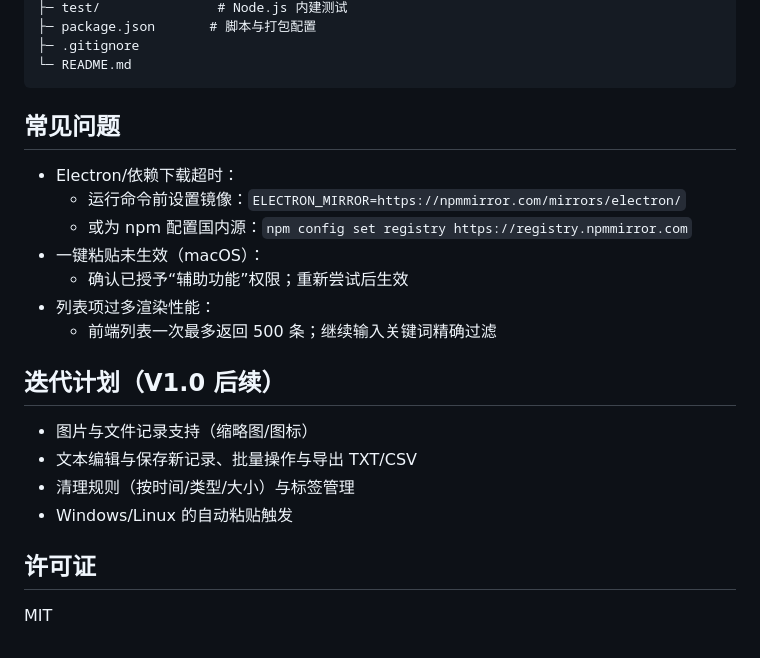
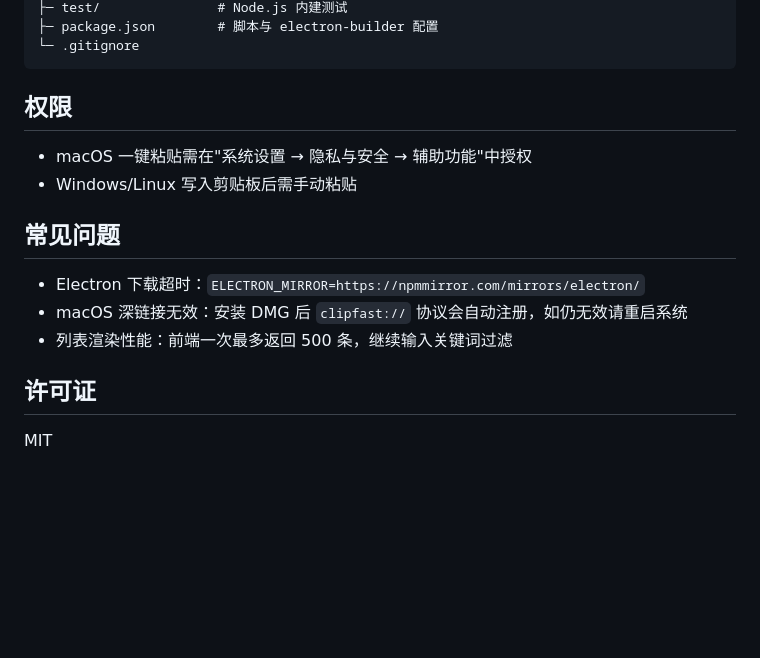
Before and after one commit to Fxxk181126/clipFast, a Markdown page: README.md, the part around one of its changes. Drawn GitHub-style; blank space fills up the shorter version.

````diff
--- a/README.md
+++ b/README.md
@@ -102,23 +136,19 @@ clipFast/
 ├─ test/               # Node.js 内建测试
-├─ package.json       # 脚本与打包配置
-├─ .gitignore
-└─ README.md
+├─ package.json        # 脚本与 electron-builder 配置
+└─ .gitignore
 ```
 
+## 权限
+
+- macOS 一键粘贴需在"系统设置 → 隐私与安全 → 辅助功能"中授权
+- Windows/Linux 写入剪贴板后需手动粘贴
+
 ## 常见问题
-- Electron/依赖下载超时：
-  - 运行命令前设置镜像：`ELECTRON_MIRROR=https://npmmirror.com/mirrors/electron/`
-  - 或为 npm 配置国内源：`npm config set registry https://registry.npmmirror.com`
-- 一键粘贴未生效（macOS）：
-  - 确认已授予“辅助功能”权限；重新尝试后生效
-- 列表项过多渲染性能：
-  - 前端列表一次最多返回 500 条；继续输入关键词精确过滤
 
-## 迭代计划（V1.0 后续）
-- 图片与文件记录支持（缩略图/图标）
-- 文本编辑与保存新记录、批量操作与导出 TXT/CSV
-- 清理规则（按时间/类型/大小）与标签管理
-- Windows/Linux 的自动粘贴触发
+- Electron 下载超时：`ELECTRON_MIRROR=https://npmmirror.com/mirrors/electron/`
+- macOS 深链接无效：安装 DMG 后 `clipfast://` 协议会自动注册，如仍无效请重启系统
+- 列表渲染性能：前端一次最多返回 500 条，继续输入关键词过滤
 
 ## 许可证
+
 MIT
````
Also changed, not shown: other parts of README.md (+99 -65 lines).
